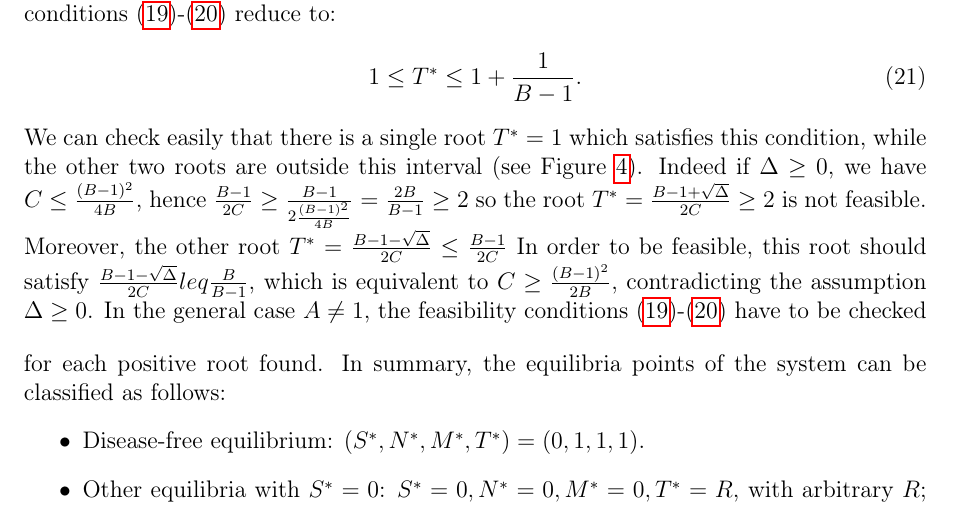
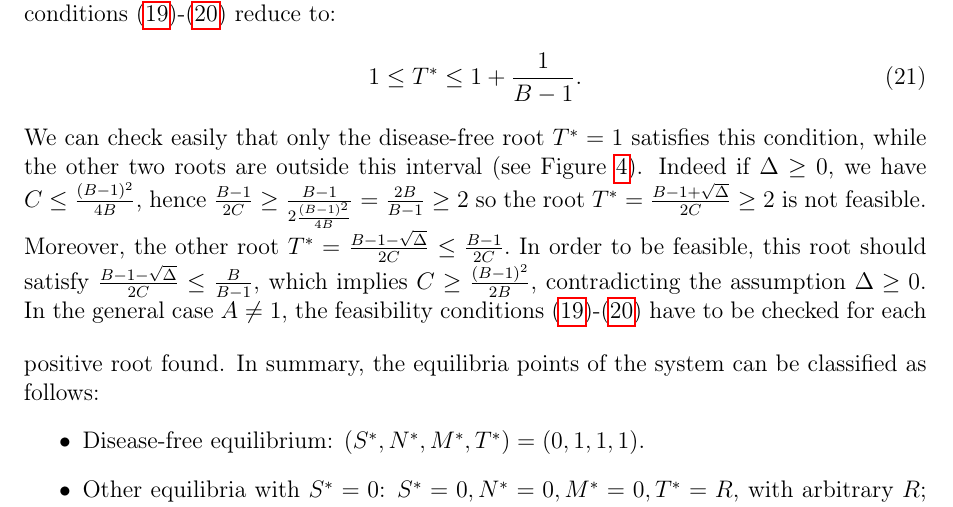
Before and after one commit to azerad/immunomath, a LaTeX document (arthritis_model_oliv.tex): part of page 10 of 15, cut so that both start at the same text. Compiled offline with pdfLaTeX.

Commit message:
feasibility fot $A=1$

```diff
--- a/arthritis_model_oliv.tex
+++ b/arthritis_model_oliv.tex
@@ -417,12 +417,12 @@ Let us consider again the particular case $A = a/b = 1$, if $B \leq 1$  there is
 \begin{equation}
 1 \leq T^* \leq 1 + \frac{1}{B-1}.
 \end{equation}
- We can check easily that there is a single root $T^* = 1$ which satisfies this condition, while the other two roots are outside this interval (see Figure \ref{fig:roots_A=1}).
+ We can check easily that only the disease-free root $T^* = 1$ satisfies this condition, while the other two roots are outside this interval (see Figure \ref{fig:roots_A=1}).
  Indeed if $\Delta \geq 0$, we have $C \leq \frac{(B-1)^2}{4B}$,
  hence $\frac{B-1}{2C} \geq \frac{B-1}{2 \frac{(B-1)^2}{4B}} = \frac{2B}{B-1} \geq 2  $ so  the root $T^* = \frac{B-1 + \sqrt{\Delta}}{2C} \geq 2  $ is not feasible.
- Moreover, the other root $T^* = \frac{B-1 - \sqrt{\Delta}}{2C} \leq \frac{B-1}{2C} $
- In order to be feasible, this root should satisfy $\frac{B-1 - \sqrt{\Delta}}{2C} leq \frac{B}{B-1}$,
-which is equivalent to $C \geq \frac{(B-1)^2}{2B}$, contradicting the assumption $\Delta \geq 0$.
+ Moreover, the other root $T^* = \frac{B-1 - \sqrt{\Delta}}{2C} \leq \frac{B-1}{2C}.$
+ In order to be feasible, this root should satisfy $\frac{B-1 - \sqrt{\Delta}}{2C} \leq \frac{B}{B-1}$,
+which implies  $C \geq \frac{(B-1)^2}{2B}$, contradicting the assumption $\Delta \geq 0$.
 \bigskip
 In the general case $A \neq 1$, the feasibility conditions \eqref{feas_T1}-\eqref{feas_T2} have to be checked for each positive root found.
 \noindent In summary, the equilibria points of the system can be classified as follows:
```
Also changed, not shown: arthritis_model_oliv.pdf.
